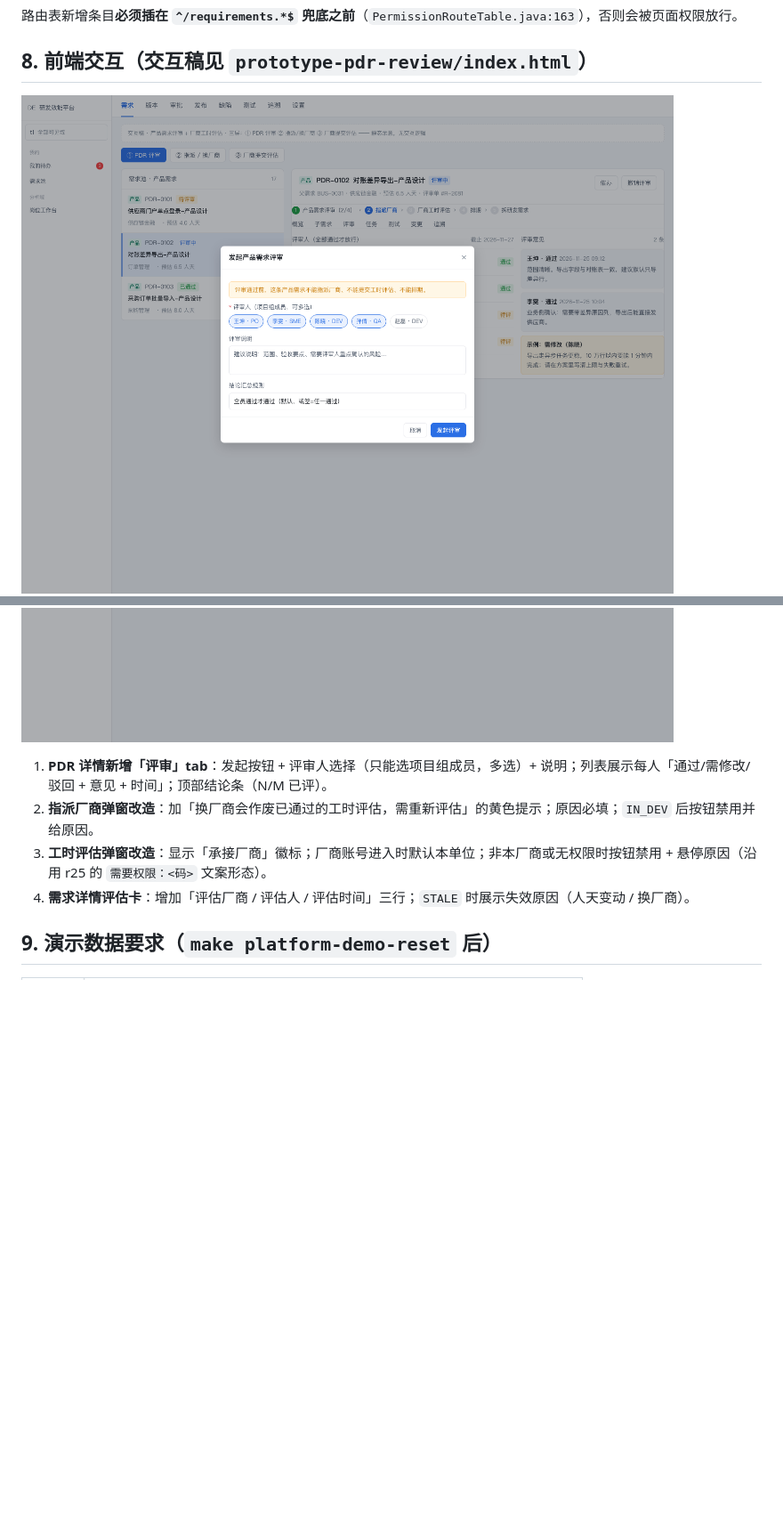
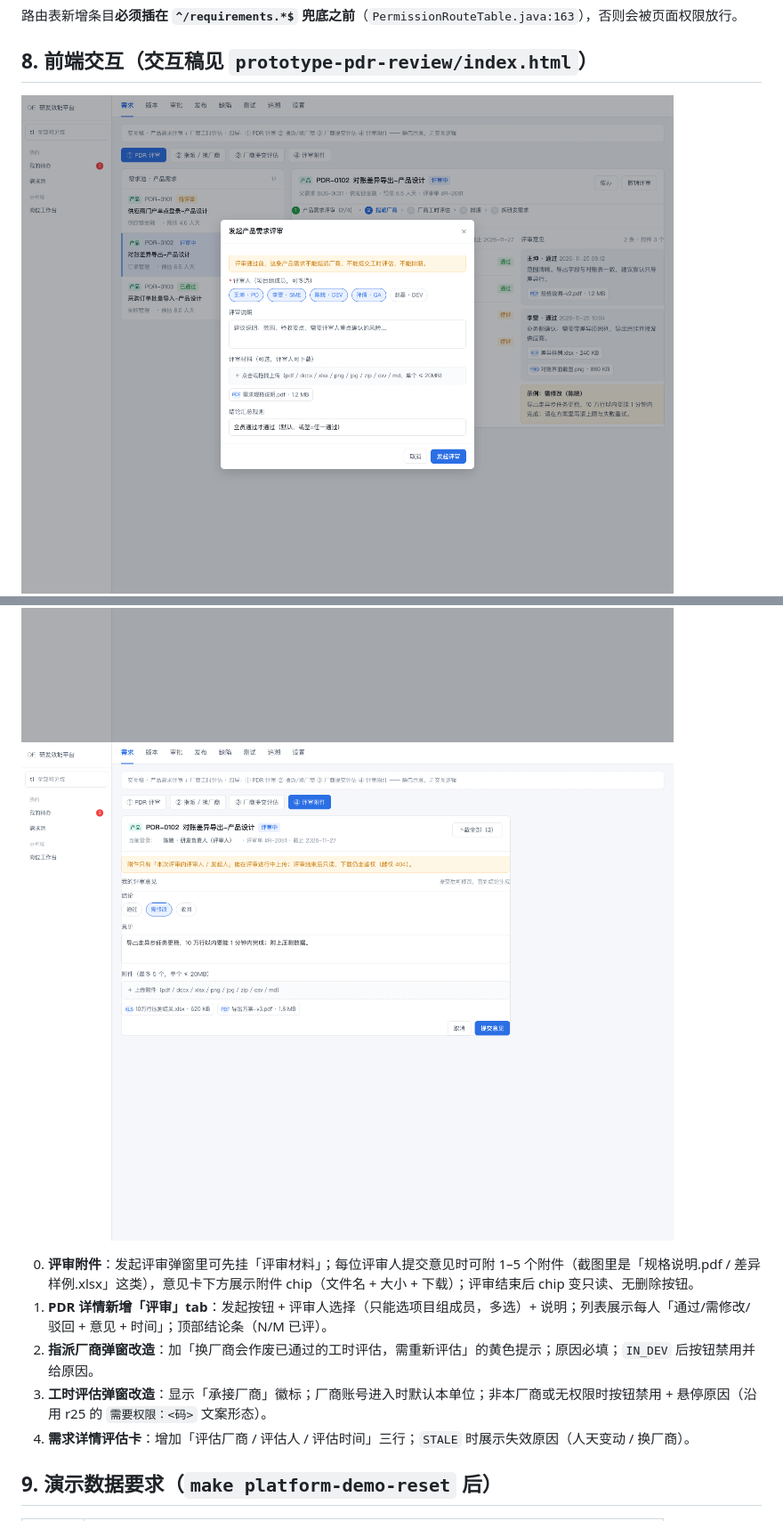
Before and after one commit to xuejunjun825/vibcoding, a Markdown page: docs/teamflow/CHANGE-PDR-REVIEW-VENDOR-ESTIMATE.md, 2 parts joined by grey strips. Shown at 89% size. Rendered like a GitHub page; pictures changed too: docs/teamflow/prototype-pdr-review/shot-1-pdr-review.png, docs/teamflow/prototype-pdr-review/shot-2-vendor-transfer.png, docs/teamflow/prototype-pdr-review/shot-3-vendor-estimate.png; blank space fills up the shorter version.

Commit message:
docs: 方案补「评审附件」——复用既有 attachment 基础设施（bizType=PDR_REVIEW），含权限/白名单/20MB/评审结束只读与 B6–B9 验收；交互稿加第 4 屏

```diff
--- a/docs/teamflow/CHANGE-PDR-REVIEW-VENDOR-ESTIMATE.md
+++ b/docs/teamflow/CHANGE-PDR-REVIEW-VENDOR-ESTIMATE.md
@@ -144,8 +168,10 @@
 ![PDR 评审](prototype-pdr-review/shot-1-pdr-review.png)
 ![指派/换厂商](prototype-pdr-review/shot-2-vendor-transfer.png)
 ![厂商提交评估](prototype-pdr-review/shot-3-vendor-estimate.png)
+![评审附件](prototype-pdr-review/shot-4-review-attachments.png)
 
 
+0. **评审附件**：发起评审弹窗里可先挂「评审材料」；每位评审人提交意见时可附 1–5 个附件（截图里是「规格说明.pdf / 差异样例.xlsx」这类），意见卡下方展示附件 chip（文件名 + 大小 + 下载）；评审结束后 chip 变只读、无删除按钮。
 1. **PDR 详情新增「评审」tab**：发起按钮 + 评审人选择（只能选项目组成员，多选）+ 说明；列表展示每人「通过/需修改/驳回 + 意见 + 时间」；顶部结论条（N/M 已评）。
 2. **指派厂商弹窗改造**：加「换厂商会作废已通过的工时评估，需重新评估」的黄色提示；原因必填；`IN_DEV` 后按钮禁用并给原因。
 3. **工时评估弹窗改造**：显示「承接厂商」徽标；厂商账号进入时默认本单位；非本厂商或无权限时按钮禁用 + 悬停原因（沿用 r25 的 `需要权限：<码>` 文案形态）。
```
Also changed, not shown: other parts of docs/teamflow/CHANGE-PDR-REVIEW-VENDOR-ESTIMATE.md (+35 -5 lines), 2 other files.
